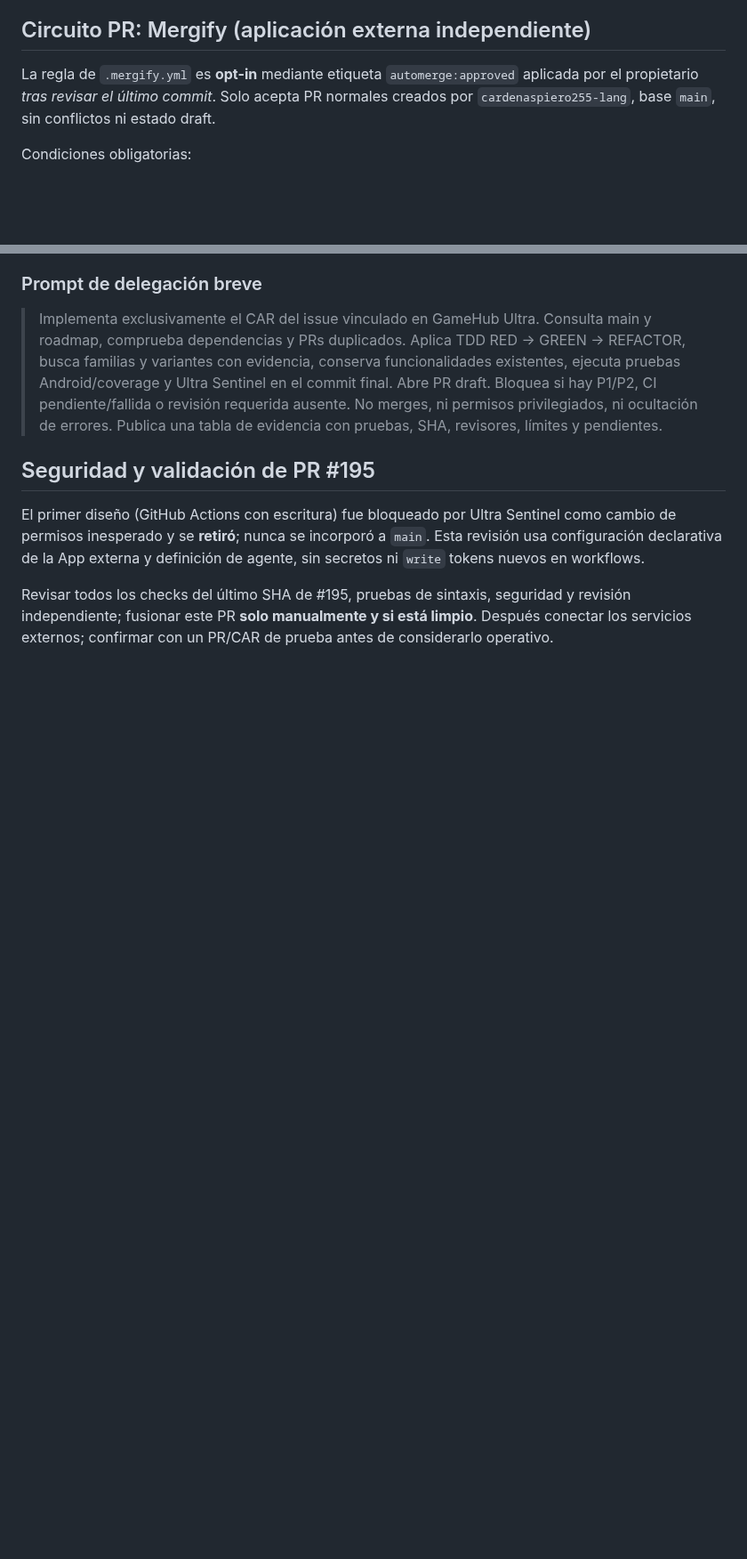
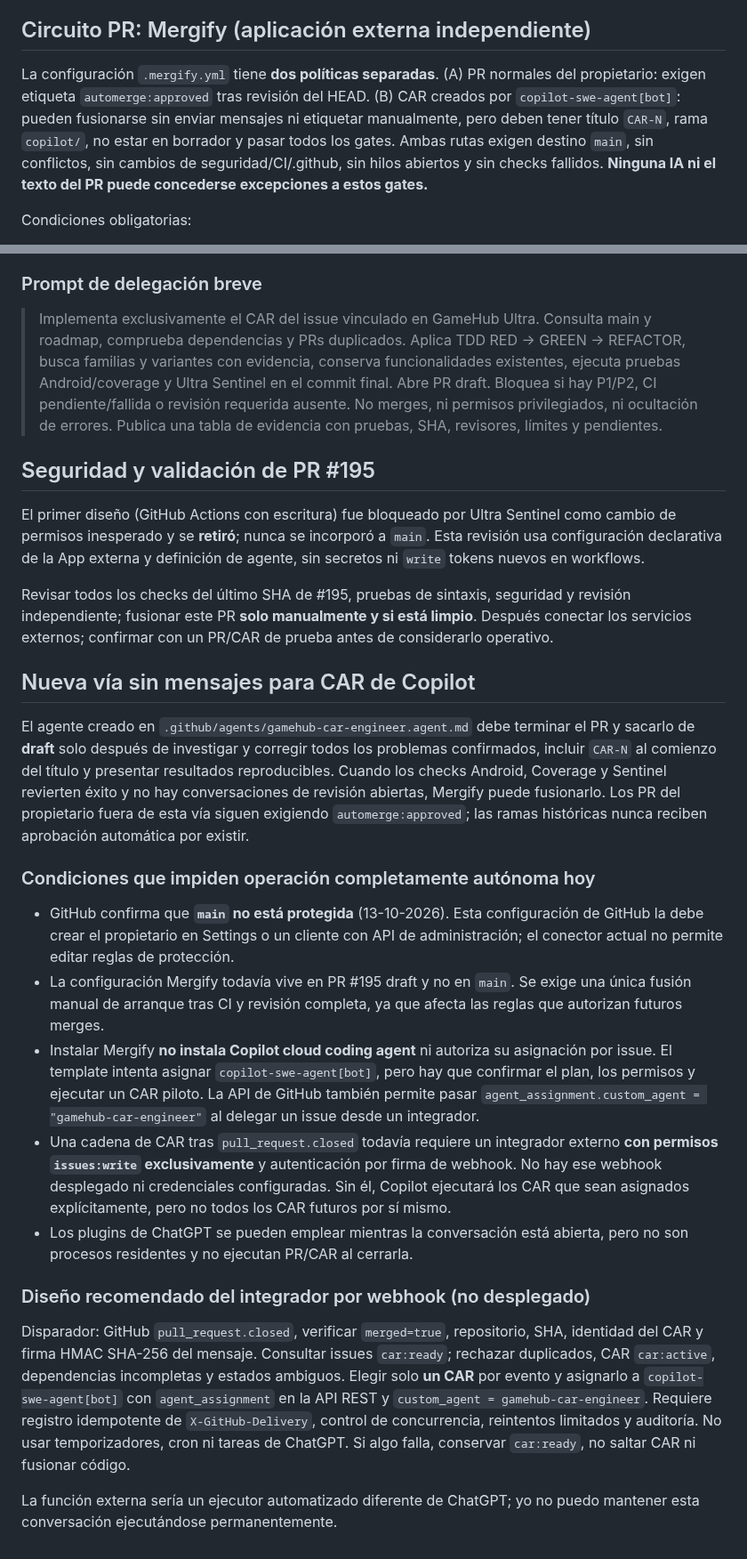
Before and after one commit to cardenaspiero255-lang/gamehub-ultra, a Markdown page: docs/GAMEHUB_AUTOPILOT.md, 2 parts joined by grey strips. Shown at 89% size. Drawn GitHub-style; blank space fills up the shorter version.

Commit message:
docs(automation): document Mergify installed, unattended Copilot CAR merges and external queue blockers

```diff
--- a/docs/GAMEHUB_AUTOPILOT.md
+++ b/docs/GAMEHUB_AUTOPILOT.md
@@ -8,7 +8,7 @@ No hay `cron`, ChatGPT Tasks, temporizadores, programaciones horarias ni GitHub
 
 ## Circuito PR: Mergify (aplicación externa independiente)
 
-La regla de `.mergify.yml` es **opt-in** mediante etiqueta `automerge:approved` aplicada por el propietario *tras revisar el último commit*. Solo acepta PR normales creados por `cardenaspiero255-lang`, base `main`, sin conflictos ni estado draft.
+La configuración `.mergify.yml` tiene **dos políticas separadas**. (A) PR normales del propietario: exigen etiqueta `automerge:approved` tras revisión del HEAD. (B) CAR creados por `copilot-swe-agent[bot]`: pueden fusionarse sin enviar mensajes ni etiquetar manualmente, pero deben tener título `CAR-N`, rama `copilot/`, no estar en borrador y pasar todos los gates. Ambas rutas exigen destino `main`, sin conflictos, sin cambios de seguridad/CI/.github, sin hilos abiertos y sin checks fallidos. **Ninguna IA ni el texto del PR puede concederse excepciones a estos gates.**
 
 Condiciones obligatorias:
 - Ausencia de etiquetas de bloqueo `merge:blocked`, `security:review-required` o `do-not-merge`, y cero conversaciones de revisión pendientes de resolver.
@@ -41,3 +43,22 @@ Condiciones obligatorias:
 El primer diseño (GitHub Actions con escritura) fue bloqueado por Ultra Sentinel como cambio de permisos inesperado y se **retiró**; nunca se incorporó a `main`. Esta revisión usa configuración declarativa de la App externa y definición de agente, sin secretos ni `write` tokens nuevos en workflows.
 
 Revisar todos los checks del último SHA de #195, pruebas de sintaxis, seguridad y revisión independiente; fusionar este PR **solo manualmente y si está limpio**. Después conectar los servicios externos; confirmar con un PR/CAR de prueba antes de considerarlo operativo.
+
+
+## Nueva vía sin mensajes para CAR de Copilot
+
+El agente creado en `.github/agents/gamehub-car-engineer.agent.md` debe terminar el PR y sacarlo de **draft** solo después de investigar y corregir todos los problemas confirmados, incluir `CAR-N` al comienzo del título y presentar resultados reproducibles. Cuando los checks Android, Coverage y Sentinel revierten éxito y no hay conversaciones de revisión abiertas, Mergify puede fusionarlo. Los PR del propietario fuera de esta vía siguen exigiendo `automerge:approved`; las ramas históricas nunca reciben aprobación automática por existir.
+
+### Condiciones que impiden operación completamente autónoma hoy
+
+- GitHub confirma que **`main` no está protegida** (13-10-2026). Esta configuración de GitHub la debe crear el propietario en Settings o un cliente con API de administración; el conector actual no permite editar reglas de protección.
+- La configuración Mergify todavía vive en PR #195 draft y no en `main`. Se exige una única fusión manual de arranque tras CI y revisión completa, ya que afecta las reglas que autorizan futuros merges.
+- Instalar Mergify **no instala Copilot cloud coding agent** ni autoriza su asignación por issue. El template intenta asignar `copilot-swe-agent[bot]`, pero hay que confirmar el plan, los permisos y ejecutar un CAR piloto. La API de GitHub también permite pasar `agent_assignment.custom_agent = "gamehub-car-engineer"` al delegar un issue desde un integrador.
+- Una cadena de CAR tras `pull_request.closed` todavía requiere un integrador externo **con permisos `issues:write` exclusivamente** y autenticación por firma de webhook. No hay ese webhook desplegado ni credenciales configuradas. Sin él, Copilot ejecutará los CAR que sean asignados explícitamente, pero no todos los CAR futuros por sí mismo.
+- Los plugins de ChatGPT se pueden emplear mientras la conversación está abierta, pero no son procesos residentes y no ejecutan PR/CAR al cerrarla.
+
+### Diseño recomendado del integrador por webhook (no desplegado)
+
+Disparador: GitHub `pull_request.closed`, verificar `merged=true`, repositorio, SHA, identidad del CAR y firma HMAC SHA-256 del mensaje. Consultar issues `car:ready`; rechazar duplicados, CAR `car:active`, dependencias incompletas y estados ambiguos. Elegir solo **un CAR** por evento y asignarlo a `copilot-swe-agent[bot]` con `agent_assignment` en la API REST y `custom_agent = gamehub-car-engineer`. Requiere registro idempotente de `X-GitHub-Delivery`, control de concurrencia, reintentos limitados y auditoría. No usar temporizadores, cron ni tareas de ChatGPT. Si algo falla, conservar `car:ready`, no saltar CAR ni fusionar código.
+
+La función externa sería un ejecutor automatizado diferente de ChatGPT; yo no puedo mantener esta conversación ejecutándose permanentemente.
```
Also changed, not shown: other parts of docs/GAMEHUB_AUTOPILOT.md (+4 -2 lines).
